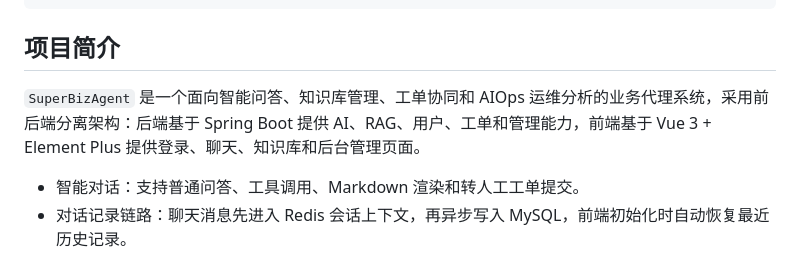
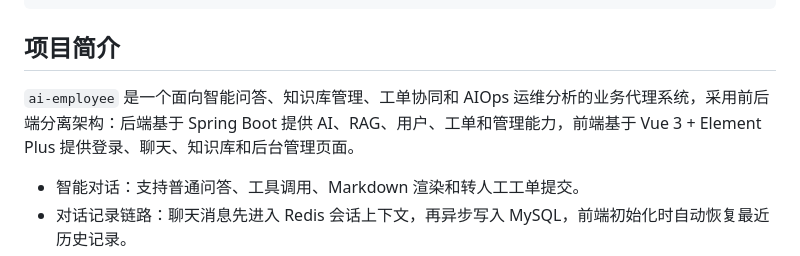
Before and after one commit to chuanlog/ai-employee, a Markdown page: README.md, the part around the change. Rendered like a GitHub page.

```diff
--- a/README.md
+++ b/README.md
@@ -55,7 +55,7 @@ npm run preview
 
 ## 项目简介
 
-`SuperBizAgent` 是一个面向智能问答、知识库管理、工单协同和 AIOps 运维分析的业务代理系统，采用前后端分离架构：后端基于 Spring Boot 提供 AI、RAG、用户、工单和管理能力，前端基于 Vue 3 + Element Plus 提供登录、聊天、知识库和后台管理页面。
+`ai-employee` 是一个面向智能问答、知识库管理、工单协同和 AIOps 运维分析的业务代理系统，采用前后端分离架构：后端基于 Spring Boot 提供 AI、RAG、用户、工单和管理能力，前端基于 Vue 3 + Element Plus 提供登录、聊天、知识库和后台管理页面。
 
 - 智能对话：支持普通问答、工具调用、Markdown 渲染和转人工工单提交。
 - 对话记录链路：聊天消息先进入 Redis 会话上下文，再异步写入 MySQL，前端初始化时自动恢复最近历史记录。
```
